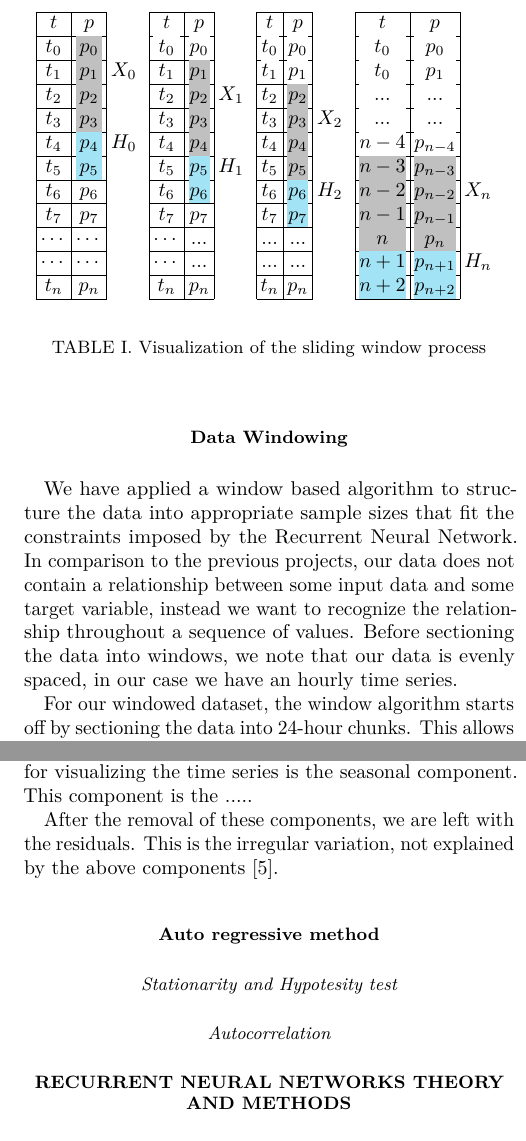
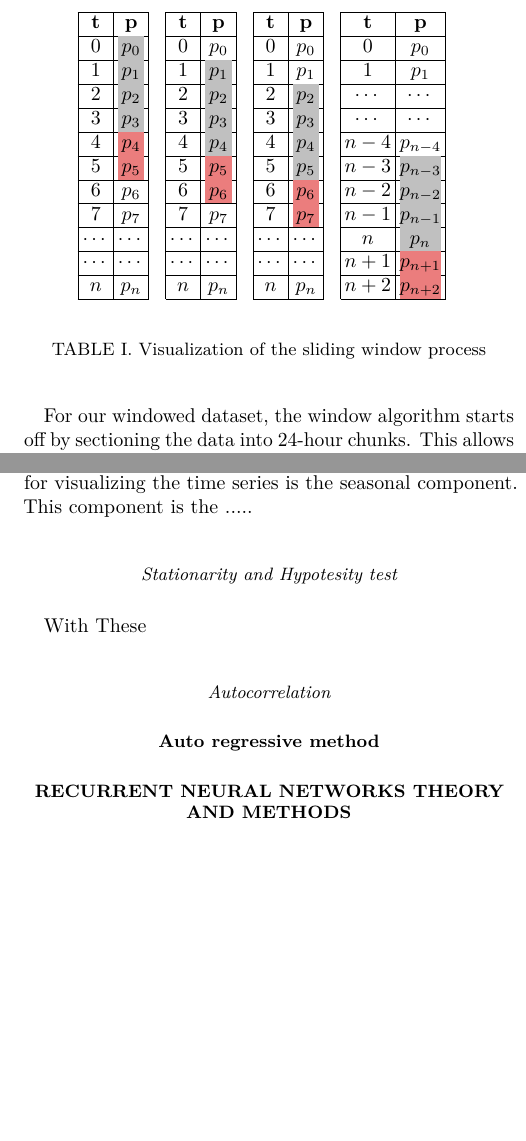
Before and after one commit to AndreasBordvik/FYS-STK4155-Prj3_report, a LaTeX paper (main.tex): two parts of the columns of pages 3 and 4 of 6, joined at a grey line, cut so that both start at the same text, the shorter picture padded with empty space. Compiled offline with pdfLaTeX.

Commit message:
commit before push

```diff
--- a/main.tex
+++ b/main.tex
@@ -174,19 +174,19 @@ Working with time-series data often requires formulating the time-series data in
 
 \begin{center}
   \begin{tabular}{|c|c|cc|c|c|cc|c|c|cc|c|c|c}
-  \cline{1-2} \cline{5-6} \cline{9-10} \cline{13-14}
-  \textbf{$t$} & \textbf{$p$}                  &                &  & \textbf{$t$}                  & \textbf{$p$}                  &                &  & \textbf{$t$}                  & \textbf{$p$}                  &                &  & \textbf{$t$}                  & \textbf{$p$}                      &                  \\ \cline{1-2} \cline{5-6} \cline{9-10} \cline{13-14}
-  $t_0$        & \cellcolor[HTML]{C0C0C0}$p_0$ &                &  & \cellcolor[HTML]{FFFFFF}$t_0$ & \cellcolor[HTML]{FFFFFF}$p_0$ &                &  & \cellcolor[HTML]{FFFFFF}$t_0$ & \cellcolor[HTML]{FFFFFF}$p_0$ &                &  & \cellcolor[HTML]{FFFFFF}$t_0$ & \cellcolor[HTML]{FFFFFF}$p_0$     &                  \\ \cline{1-2} \cline{5-6} \cline{9-10} \cline{13-14}
-  $t_1$        & \cellcolor[HTML]{C0C0C0}$p_1$ & \textbf{$X_0$} &  & $t_1$                         & \cellcolor[HTML]{C0C0C0}$p_1$ &                &  & \cellcolor[HTML]{FFFFFF}$t_1$ & \cellcolor[HTML]{FFFFFF}$p_1$ &                &  & \cellcolor[HTML]{FFFFFF}$t_0$ & \cellcolor[HTML]{FFFFFF}$p_1$     &                  \\ \cline{1-2} \cline{5-6} \cline{9-10} \cline{13-14}
-  $t_2$        & \cellcolor[HTML]{C0C0C0}$p_2$ &                &  & $t_2$                         & \cellcolor[HTML]{C0C0C0}$p_2$ & \textbf{$X_1$} &  & $t_2$                         & \cellcolor[HTML]{C0C0C0}$p_2$ & \textbf{}      &  & \cellcolor[HTML]{FFFFFF}...   & \cellcolor[HTML]{FFFFFF}...       &                  \\ \cline{1-2} \cline{5-6} \cline{9-10} \cline{13-14}
-  $t_3$        & \cellcolor[HTML]{C0C0C0}$p_3$ &                &  & $t_3$                         & \cellcolor[HTML]{C0C0C0}$p_3$ &                &  & $t_3$                         & \cellcolor[HTML]{C0C0C0}$p_3$ & \textbf{$X_2$} &  & \cellcolor[HTML]{FFFFFF}...   & \cellcolor[HTML]{FFFFFF}...       &                  \\ \cline{1-2} \cline{5-6} \cline{9-10} \cline{13-14}
-  $t_4$        & \cellcolor[HTML]{A2E4F6}$p_4$ & \textbf{$H_0$} &  & $t_4$                         & \cellcolor[HTML]{C0C0C0}$p_4$ &                &  & $t_4$                         & \cellcolor[HTML]{C0C0C0}$p_4$ &                &  & \cellcolor[HTML]{FFFFFF}$n-4$ & \cellcolor[HTML]{FFFFFF}$p_{n-4}$ &                  \\ \cline{1-2} \cline{5-6} \cline{9-10} \cline{13-14}
-  $t_5$        & \cellcolor[HTML]{A2E4F6}$p_5$ &                &  & $t_5$                         & \cellcolor[HTML]{A2E4F6}$p_5$ & \textbf{$H_1$} &  & $t_5$                         & \cellcolor[HTML]{C0C0C0}$p_5$ & \textbf{}      &  & \cellcolor[HTML]{C0C0C0}$n-3$ & \cellcolor[HTML]{C0C0C0}$p_{n-3}$ &                  \\ \cline{1-2} \cline{5-6} \cline{9-10} \cline{13-14}
-  $t_6$        & $p_6$                         &                &  & $t_6$                         & \cellcolor[HTML]{A2E4F6}$p_6$ &                &  & $t_6$                         & \cellcolor[HTML]{A2E4F6}$p_6$ & \textbf{$H_2$} &  & \cellcolor[HTML]{C0C0C0}$n-2$ & \cellcolor[HTML]{C0C0C0}$p_{n-2}$ & \textbf{$X_{n}$} \\ \cline{1-2} \cline{5-6} \cline{9-10} \cline{13-14}
-  $t_7$        & $p_7$                         &                &  & $t_7$                         & $p_7$                         &                &  & $t_7$                         & \cellcolor[HTML]{A2E4F6}$p_7$ &                &  & \cellcolor[HTML]{C0C0C0}$n-1$ & \cellcolor[HTML]{C0C0C0}$p_{n-1}$ &                  \\ \cline{1-2} \cline{5-6} \cline{9-10} \cline{13-14}
-  $\cdots$          & $\cdots$                           &                &  & $\cdots$                           & ...                           &                &  & ...                           & ...                           &                &  & \cellcolor[HTML]{C0C0C0}$n$   & \cellcolor[HTML]{C0C0C0}$p_{n}$   & \textbf{}        \\ \cline{1-2} \cline{5-6} \cline{9-10} \cline{13-14}
-  $\cdots$          & $\cdots$                           &                &  & $\cdots$                           & ...                           &                &  & ...                           & ...                           &                &  & \cellcolor[HTML]{A2E4F6}$n+1$ & \cellcolor[HTML]{A2E4F6}$p_{n+1}$ & \textbf{$H_{n}$} \\ \cline{1-2} \cline{5-6} \cline{9-10} \cline{13-14}
-  $t_n$        & $p_n$                         &                &  & $t_n$                         & $p_n$                         &                &  & $t_n$                         & $p_n$                         &                &  & \cellcolor[HTML]{A2E4F6}$n+2$ & \cellcolor[HTML]{A2E4F6}$p_{n+2}$ &                  \\ \cline{1-2} \cline{5-6} \cline{9-10} \cline{13-14}
+    \cline{1-2} \cline{5-6} \cline{9-10} \cline{13-14}
+    $\mathbf{t}$ & $\mathbf{p}$                  &                &  & $\mathbf{t}$ & $\mathbf{p}$                  &                &  & $\mathbf{t}$ & $\mathbf{p}$                  &                &  & $\mathbf{t}$ & $\mathbf{p}$                      &                \\ \cline{1-2} \cline{5-6} \cline{9-10} \cline{13-14}
+    $0$        & \cellcolor[HTML]{C0C0C0}$p_0$ &                &  & $0$        & $p_0$                         &                &  & $0$        & $p_0$                         &                &  & ${0}$   & $p_{0}$                        &                \\ \cline{1-2} \cline{5-6} \cline{9-10} \cline{13-14}
+    $1$        & \cellcolor[HTML]{C0C0C0}$p_1$ &                &  & $1$        & \cellcolor[HTML]{C0C0C0}$p_1$ &                &  & $1$        & $p_1$                         &                &  & ${1}$    & $p_{1}$                         &                \\ \cline{1-2} \cline{5-6} \cline{9-10} \cline{13-14}
+    $2$        & \cellcolor[HTML]{C0C0C0}$p_2$ &                &  & $2$        & \cellcolor[HTML]{C0C0C0}$p_2$ &                &  & $2$        & \cellcolor[HTML]{C0C0C0}$p_2$ &       &  & $\cdots$    & $\cdots$                         &       \\ \cline{1-2} \cline{5-6} \cline{9-10} \cline{13-14}
+    $3$        & \cellcolor[HTML]{C0C0C0}$p_3$ &                &  & $3$        & \cellcolor[HTML]{C0C0C0}$p_3$ &                &  & $3$        & \cellcolor[HTML]{C0C0C0}$p_3$ &       &  & $\cdots$    & $\cdots$                         &       \\ \cline{1-2} \cline{5-6} \cline{9-10} \cline{13-14}
+    $4$        & \cellcolor[HTML]{EB7D7D}$p_4$ &                &  & $4$        & \cellcolor[HTML]{C0C0C0}$p_4$ &                &  & $4$        & \cellcolor[HTML]{C0C0C0}$p_4$ &                &  & ${n-4}$    & $p_{n-4}$                         &                \\ \cline{1-2} \cline{5-6} \cline{9-10} \cline{13-14}
+    $5$        & \cellcolor[HTML]{EB7D7D}$p_5$ &                &  & $5$        & \cellcolor[HTML]{EB7D7D}$p_5$ &                &  & $5$        & \cellcolor[HTML]{C0C0C0}$p_5$ &       &  & ${n-3}$    & \cellcolor[HTML]{C0C0C0}$p_{n-3}$ &       \\ \cline{1-2} \cline{5-6} \cline{9-10} \cline{13-14}
+    $6$        & $p_6$                         &                &  & $6$        & \cellcolor[HTML]{EB7D7D}$p_6$ &                &  & $6$        & \cellcolor[HTML]{EB7D7D}$p_6$ &       &  & ${n-2}$    & \cellcolor[HTML]{C0C0C0}$p_{n-2}$ &       \\ \cline{1-2} \cline{5-6} \cline{9-10} \cline{13-14}
+    $7$        & $p_7$                         &                &  & $7$        & $p_7$                         &                &  & $7$        & \cellcolor[HTML]{EB7D7D}$p_7$ &                &  & ${n-1}$    & \cellcolor[HTML]{C0C0C0}$p_{n-1}$ &                \\ \cline{1-2} \cline{5-6} \cline{9-10} \cline{13-14}
+    $\cdots$            & $\cdots$                             &                &  & $\cdots$            & $\cdots$                             &                &  & $\cdots$            & $\cdots$                             &                &  & ${n}$    & \cellcolor[HTML]{C0C0C0}$p_{n}$ &       \\ \cline{1-2} \cline{5-6} \cline{9-10} \cline{13-14}
+    $\cdots$            & $\cdots$                             &                &  & $\cdots$            & $\cdots$                             &                &  & $\cdots$            & $\cdots$                             &                &  & ${n+1}$    & \cellcolor[HTML]{EB7D7D}$p_{n+1}$ &  \\ \cline{1-2} \cline{5-6} \cline{9-10} \cline{13-14}
+    $n$        & $p_n$                         &                &  & $n$        & $p_n$                         &                &  & $n$        & $p_n$                         &                &  & $n+2$        & \cellcolor[HTML]{EB7D7D}$p_{n+2}$     &                \\ \cline{1-2} \cline{5-6} \cline{9-10} \cline{13-14}
   \end{tabular}
   \begin{table}[!h]
     \caption{Visualization of the sliding window process}
@@ -195,8 +195,6 @@ Working with time-series data often requires formulating the time-series data in
 \end{center}
 
 
-\subsection{Data Windowing}
-We have applied a window based algorithm to structure the data into appropriate sample sizes that fit the constraints imposed by the Recurrent Neural Network. In comparison to the previous projects, our data does not contain a relationship between some input data and some target variable, instead we want to recognize the relationship throughout a sequence of values. Before sectioning the data into windows, we note that our data is evenly spaced, in our case we have an hourly time series.
 
 For our windowed dataset, the window algorithm starts off by sectioning the data into 24-hour chunks. This allows some flexibility when specifying the input width in terms of a varying number of days. Secondly, a window of length input width and forecast horizon containing 24-hours large cells with a final cell the size of the forecast horizon strides through the chunks with a stride of $1$ day (in other words it moves one chunk at a time). This generates a consecutive sample from our data, which is then restructured together with the other generated consecutive samples to match the required 3D array format imposed by the Recurrent Neural Network.
 
@@ -229,13 +227,11 @@ A trend is the general direction in which something is changing \cite{Auffarth20
 
 Another component which can be highly descriptive for visualizing the time series is the seasonal component. This component is the .....
 
-After the removal of these components, we are left with the residuals. This is the irregular variation, not explained by the above components \cite{Vishwas2020}.
+\subsubsection{Stationarity and Hypotesity test}
+With These
 
+\subsubsection{Autocorrelation}
 \subsection{Auto regressive method}
-\subsubsection{Stationarity and Hypotesity test}
-\subsubsection{Autocorrelation}
-
-
 
 
 \section{Recurrent Neural Networks theory and Methods}
```
Also changed, not shown: main.pdf, main.tex (6 more changed lines), 4 other files.
